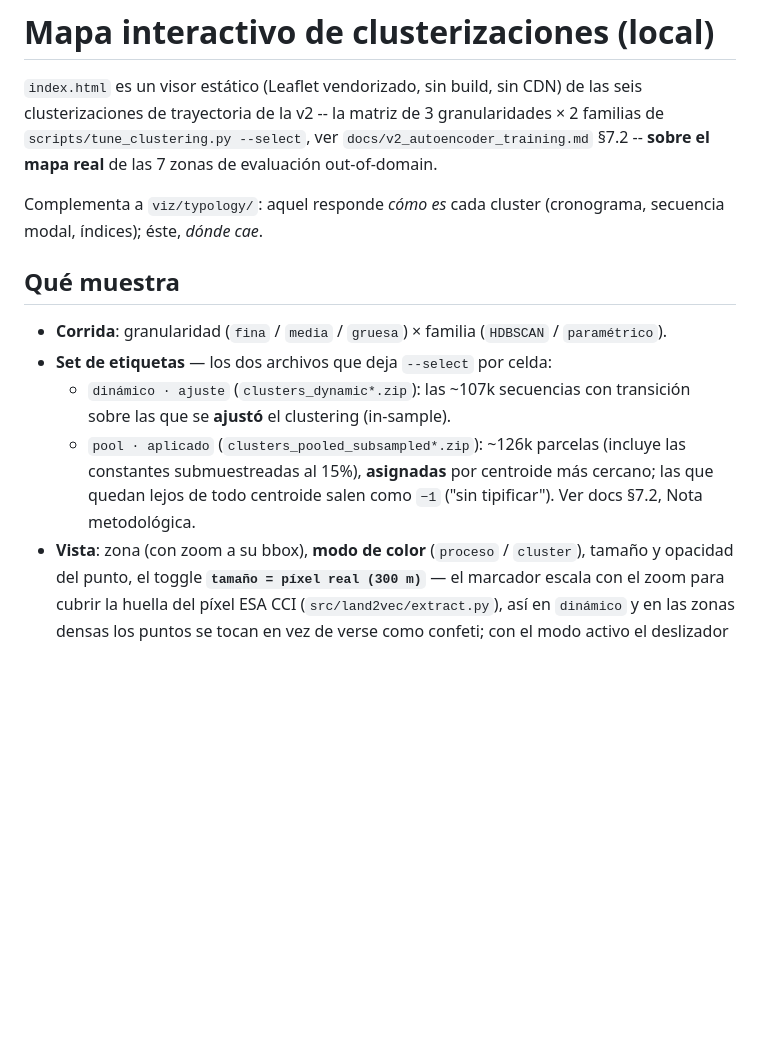
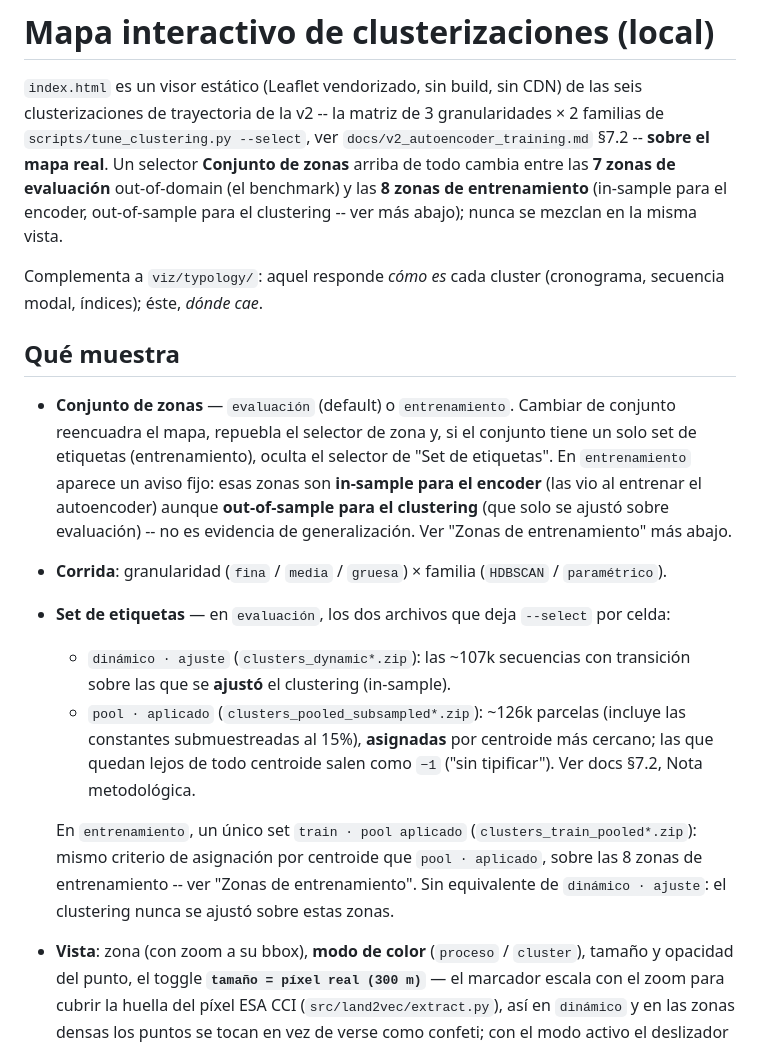
Before and after one commit to gefero/land2vec, a Markdown page: viz/clusters/README.md, the part around one of its changes. Drawn GitHub-style; blank space fills up the shorter version.

```diff
--- a/viz/clusters/README.md
+++ b/viz/clusters/README.md
@@ -3,23 +3,40 @@
 `index.html` es un visor estático (Leaflet vendorizado, sin build, sin CDN) de
 las seis clusterizaciones de trayectoria de la v2 -- la matriz de 3
 granularidades × 2 familias de `scripts/tune_clustering.py --select`, ver
-`docs/v2_autoencoder_training.md` §7.2 -- **sobre el mapa real** de las 7 zonas
-de evaluación out-of-domain.
+`docs/v2_autoencoder_training.md` §7.2 -- **sobre el mapa real**. Un selector
+**Conjunto de zonas** arriba de todo cambia entre las **7 zonas de evaluación**
+out-of-domain (el benchmark) y las **8 zonas de entrenamiento** (in-sample
+para el encoder, out-of-sample para el clustering -- ver más abajo); nunca se
+mezclan en la misma vista.
 
 Complementa a `viz/typology/`: aquel responde *cómo es* cada cluster
 (cronograma, secuencia modal, índices); éste, *dónde cae*.
 
 ## Qué muestra
 
+- **Conjunto de zonas** — `evaluación` (default) o `entrenamiento`. Cambiar de
+  conjunto reencuadra el mapa, repuebla el selector de zona y, si el conjunto
+  tiene un solo set de etiquetas (entrenamiento), oculta el selector de "Set de
+  etiquetas". En `entrenamiento` aparece un aviso fijo: esas zonas son
+  **in-sample para el encoder** (las vio al entrenar el autoencoder) aunque
+  **out-of-sample para el clustering** (que solo se ajustó sobre evaluación) --
+  no es evidencia de generalización. Ver "Zonas de entrenamiento" más abajo.
 - **Corrida**: granularidad (`fina` / `media` / `gruesa`) × familia
   (`HDBSCAN` / `paramétrico`).
-- **Set de etiquetas** — los dos archivos que deja `--select` por celda:
+- **Set de etiquetas** — en `evaluación`, los dos archivos que deja `--select`
+  por celda:
   - `dinámico · ajuste` (`clusters_dynamic*.zip`): las ~107k secuencias con
     transición sobre las que se **ajustó** el clustering (in-sample).
   - `pool · aplicado` (`clusters_pooled_subsampled*.zip`): ~126k parcelas
     (incluye las constantes submuestreadas al 15%), **asignadas** por centroide
     más cercano; las que quedan lejos de todo centroide salen como `−1` ("sin
     tipificar"). Ver docs §7.2, Nota metodológica.
+
+  En `entrenamiento`, un único set `train · pool aplicado`
+  (`clusters_train_pooled*.zip`): mismo criterio de asignación por centroide
+  que `pool · aplicado`, sobre las 8 zonas de entrenamiento -- ver "Zonas de
+  entrenamiento". Sin equivalente de `dinámico · ajuste`: el clustering nunca
+  se ajustó sobre estas zonas.
 - **Vista**: zona (con zoom a su bbox), **modo de color** (`proceso` / `cluster`),
   tamaño y opacidad del punto, el toggle **`tamaño = píxel real (300 m)`** — el
   marcador escala con el zoom para cubrir la huella del píxel ESA CCI
```
Also changed, not shown: other parts of viz/clusters/README.md (+71 -27 lines), README.md (+17 -3 lines).
